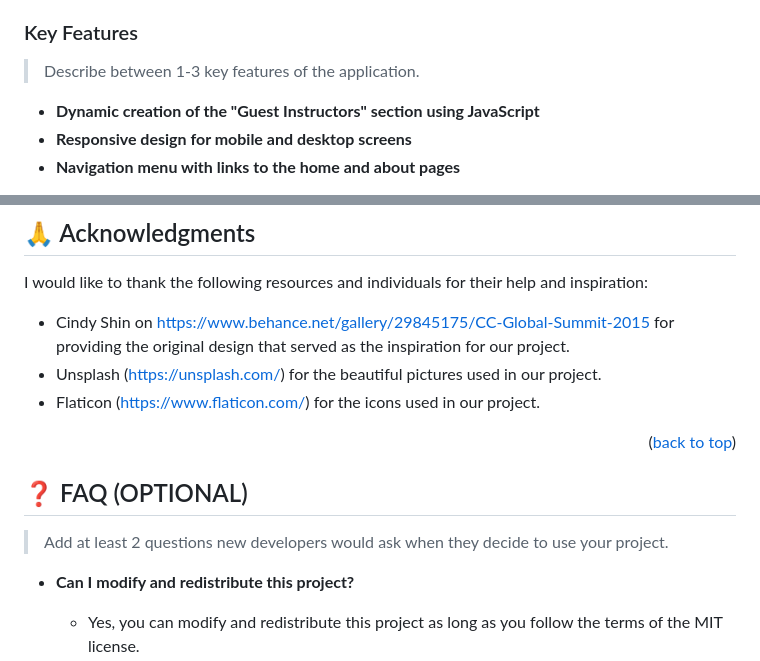
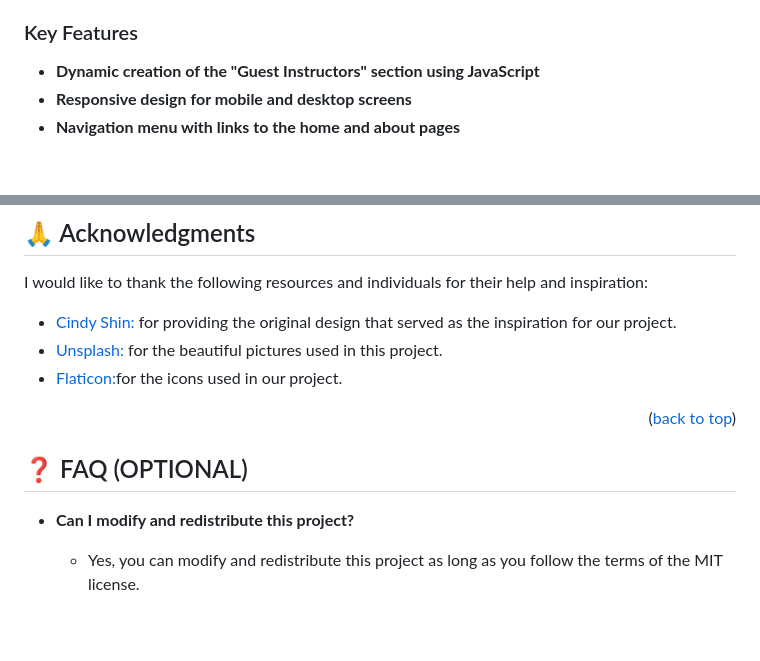
Before and after one commit to MussieTeka/HummingBird, a Markdown page: README.md, 2 parts joined by grey strips. GitHub-like rendering; blank space fills up the shorter version.

```diff
--- a/README.md
+++ b/README.md
@@ -60,8 +60,6 @@ The project was built using the following technologies:
 - Lato font
 
 ### Key Features <a name="key-features"></a>
-
-> Describe between 1-3 key features of the application.
 
 - **Dynamic creation of the "Guest Instructors" section using JavaScript**
 - **Responsive design for mobile and desktop screens**
@@ -155,15 +153,13 @@ If you like this project, please give it a star on GitHub.
 
 I would like to thank the following resources and individuals for their help and inspiration:
 
-- Cindy Shin on https://www.behance.net/gallery/29845175/CC-Global-Summit-2015 for providing the original design that served as the inspiration for our project.
-- Unsplash (https://unsplash.com/) for the beautiful pictures used in our project.
-- Flaticon (https://www.flaticon.com/) for the icons used in our project.
+- <a href="https://www.behance.net/gallery/29845175/CC-Global-Summit-2015">Cindy Shin:</a> for providing the original design that served as the inspiration for our project.
+- <a href="https://unsplash.com/">Unsplash:</a> for the beautiful pictures used in this project.
+- <a href="https://www.flaticon.com/">Flaticon:</a>for the icons used in our project.
 
 <p align="right">(<a href="#readme-top">back to top</a>)</p>
 
 ## ❓ FAQ (OPTIONAL) <a name="faq"></a>
-
-> Add at least 2 questions new developers would ask when they decide to use your project.
 
 - **Can I modify and redistribute this project?**
 
```
